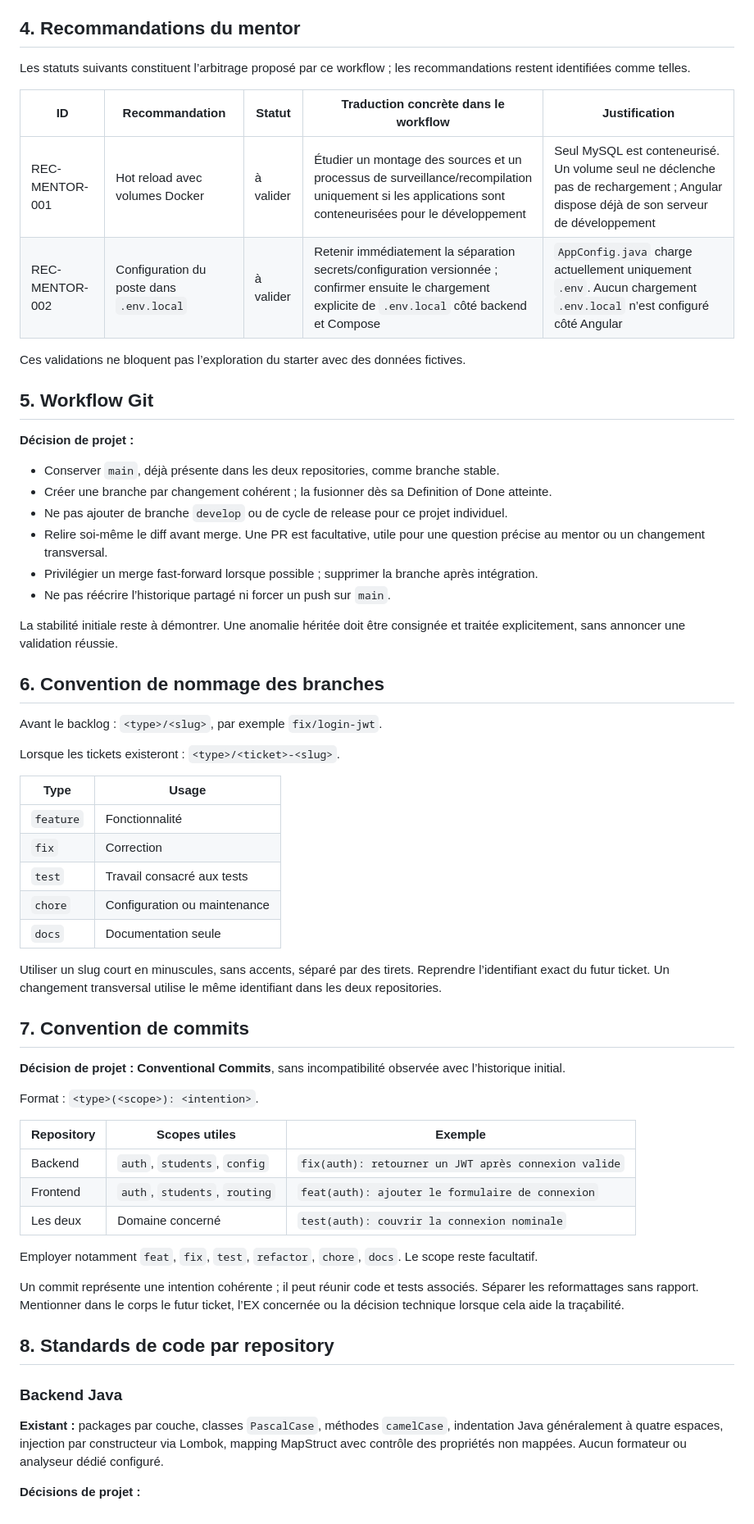
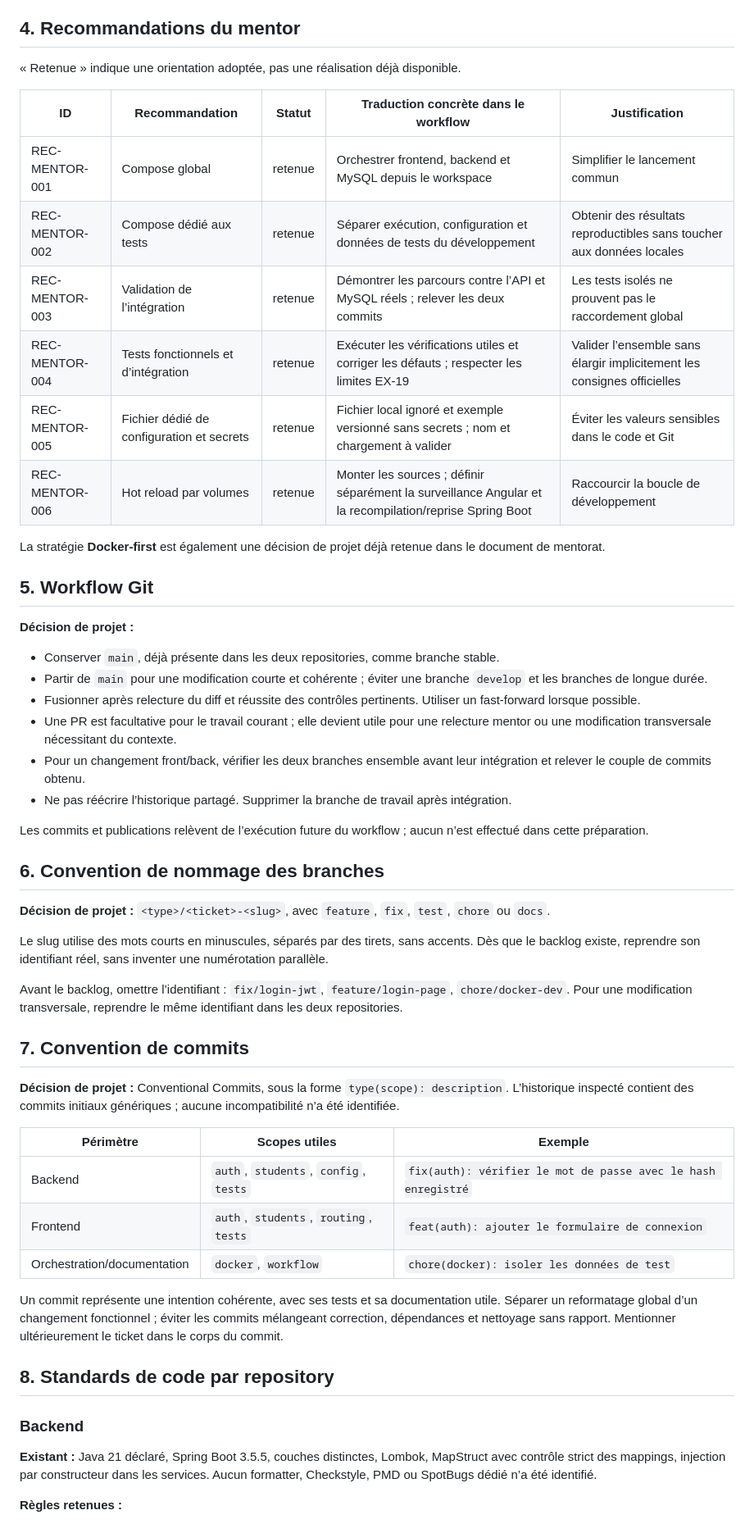
Before and after one commit to jlbokass/oc-p2, a Markdown page: docs/development-workflow.md, the part around one of its changes. Shown at 82% size. Rendered like a GitHub page.

```diff
--- a/docs/development-workflow.md
+++ b/docs/development-workflow.md
@@ -56,65 +53,57 @@ Respecter l’ordre officiel : authentification backend, authentification fronte
 
 ## 4. Recommandations du mentor
 
-Les statuts suivants constituent l’arbitrage proposé par ce workflow ; les recommandations restent identifiées comme telles.
+« Retenue » indique une orientation adoptée, pas une réalisation déjà disponible.
 
 | ID | Recommandation | Statut | Traduction concrète dans le workflow | Justification |
 |---|---|---|---|---|
-| REC-MENTOR-001 | Hot reload avec volumes Docker | à valider | Étudier un montage des sources et un processus de surveillance/recompilation uniquement si les applications sont conteneurisées pour le développement | Seul MySQL est conteneurisé. Un volume seul ne déclenche pas de rechargement ; Angular dispose déjà de son serveur de développement |
-| REC-MENTOR-002 | Configuration du poste dans `.env.local` | à valider | Retenir immédiatement la séparation secrets/configuration versionnée ; confirmer ensuite le chargement explicite de `.env.local` côté backend et Compose | `AppConfig.java` charge actuellement uniquement `.env`. Aucun chargement `.env.local` n’est configuré côté Angular |
+| REC-MENTOR-001 | Compose global | retenue | Orchestrer frontend, backend et MySQL depuis le workspace | Simplifier le lancement commun |
+| REC-MENTOR-002 | Compose dédié aux tests | retenue | Séparer exécution, configuration et données de tests du développement | Obtenir des résultats reproductibles sans toucher aux données locales |
+| REC-MENTOR-003 | Validation de l’intégration | retenue | Démontrer les parcours contre l’API et MySQL réels ; relever les deux commits | Les tests isolés ne prouvent pas le raccordement global |
+| REC-MENTOR-004 | Tests fonctionnels et d’intégration | retenue | Exécuter les vérifications utiles et corriger les défauts ; respecter les limites EX-19 | Valider l’ensemble sans élargir implicitement les consignes officielles |
+| REC-MENTOR-005 | Fichier dédié de configuration et secrets | retenue | Fichier local ignoré et exemple versionné sans secrets ; nom et chargement à valider | Éviter les valeurs sensibles dans le code et Git |
+| REC-MENTOR-006 | Hot reload par volumes | retenue | Monter les sources ; définir séparément la surveillance Angular et la recompilation/reprise Spring Boot | Raccourcir la boucle de développement |
 
-Ces validations ne bloquent pas l’exploration du starter avec des données fictives.
+La stratégie **Docker-first** est également une décision de projet déjà retenue dans le document de mentorat.
 
 ## 5. Workflow Git
 
 **Décision de projet :**
 
 - Conserver `main`, déjà présente dans les deux repositories, comme branche stable.
-- Créer une branche par changement cohérent ; la fusionner dès sa Definition of Done atteinte.
-- Ne pas ajouter de branche `develop` ou de cycle de release pour ce projet individuel.
-- Relire soi-même le diff avant merge. Une PR est facultative, utile pour une question précise au mentor ou un changement transversal.
-- Privilégier un merge fast-forward lorsque possible ; supprimer la branche après intégration.
-- Ne pas réécrire l’historique partagé ni forcer un push sur `main`.
+- Partir de `main` pour une modification courte et cohérente ; éviter une branche `develop` et les branches de longue durée.
+- Fusionner après relecture du diff et réussite des contrôles pertinents. Utiliser un fast-forward lorsque possible.
+- Une PR est facultative pour le travail courant ; elle devient utile pour une relecture mentor ou une modification transversale nécessitant du contexte.
+- Pour un changement front/back, vérifier les deux branches ensemble avant leur intégration et relever le couple de commits obtenu.
+- Ne pas réécrire l’historique partagé. Supprimer la branche de travail après intégration.
 
-La stabilité initiale reste à démontrer. Une anomalie héritée doit être consignée et traitée explicitement, sans annoncer une validation réussie.
+Les commits et publications relèvent de l’exécution future du workflow ; aucun n’est effectué dans cette préparation.
 
 ## 6. Convention de nommage des branches
 
-Avant le backlog : `<type>/<slug>`, par exemple `fix/login-jwt`.
+**Décision de projet :** `<type>/<ticket>-<slug>`, avec `feature`, `fix`, `test`, `chore` ou `docs`.
 
-Lorsque les tickets existeront : `<type>/<ticket>-<slug>`.
+Le slug utilise des mots courts en minuscules, séparés par des tirets, sans accents. Dès que le backlog existe, reprendre son identifiant réel, sans inventer une numérotation parallèle.
 
-| Type | Usage |
-|---|---|
-| `feature` | Fonctionnalité |
-| `fix` | Correction |
-| `test` | Travail consacré aux tests |
-| `chore` | Configuration ou maintenance |
-| `docs` | Documentation seule |
-
-Utiliser un slug court en minuscules, sans accents, séparé par des tirets. Reprendre l’identifiant exact du futur ticket. Un changement transversal utilise le même identifiant dans les deux repositories.
+Avant le backlog, omettre l’identifiant : `fix/login-jwt`, `feature/login-page`, `chore/docker-dev`. Pour une modification transversale, reprendre le même identifiant dans les deux repositories.
 
 ## 7. Convention de commits
 
-**Décision de projet : Conventional Commits**, sans incompatibilité observée avec l’historique initial.
+**Décision de projet :** Conventional Commits, sous la forme `type(scope): description`. L’historique inspecté contient des commits initiaux génériques ; aucune incompatibilité n’a été identifiée.
 
-Format : `<type>(<scope>): <intention>`.
+| Périmètre | Scopes utiles | Exemple |
+|---|---|---|
+| Backend | `auth`, `students`, `config`, `tests` | `fix(auth): vérifier le mot de passe avec le hash enregistré` |
+| Frontend | `auth`, `students`, `routing`, `tests` | `feat(auth): ajouter le formulaire de connexion` |
+| Orchestration/documentation | `docker`, `workflow` | `chore(docker): isoler les données de test` |
 
-| Repository | Scopes utiles | Exemple |
-|---|---|---|
-| Backend | `auth`, `students`, `config` | `fix(auth): retourner un JWT après connexion valide` |
-| Frontend | `auth`, `students`, `routing` | `feat(auth): ajouter le formulaire de connexion` |
-| Les deux | Domaine concerné | `test(auth): couvrir la connexion nominale` |
-
-Employer notamment `feat`, `fix`, `test`, `refactor`, `chore`, `docs`. Le scope reste facultatif.
-
-Un commit représente une intention cohérente ; il peut réunir code et tests associés. Séparer les reformattages sans rapport. Mentionner dans le corps le futur ticket, l’EX concernée ou la décision technique lorsque cela aide la traçabilité.
+Un commit représente une intention cohérente, avec ses tests et sa documentation utile. Séparer un reformatage global d’un changement fonctionnel ; éviter les commits mélangeant correction, dépendances et nettoyage sans rapport. Mentionner ultérieurement le ticket dans le corps du commit.
 
 ## 8. Standards de code par repository
 
-### Backend Java
+### Backend
 
-**Existant :** packages par couche, classes `PascalCase`, méthodes `camelCase`, indentation Java généralement à quatre espaces, injection par constructeur via Lombok, mapping MapStruct avec contrôle des propriétés non mappées. Aucun formateur ou analyseur dédié configuré.
+**Existant :** Java 21 déclaré, Spring Boot 3.5.5, couches distinctes, Lombok, MapStruct avec contrôle strict des mappings, injection par constructeur dans les services. Aucun formatter, Checkstyle, PMD ou SpotBugs dédié n’a été identifié.
 
-**Décisions de projet :**
+**Règles retenues :**
 
```
Also changed, not shown: other parts of docs/development-workflow.md (+142 -136 lines).
